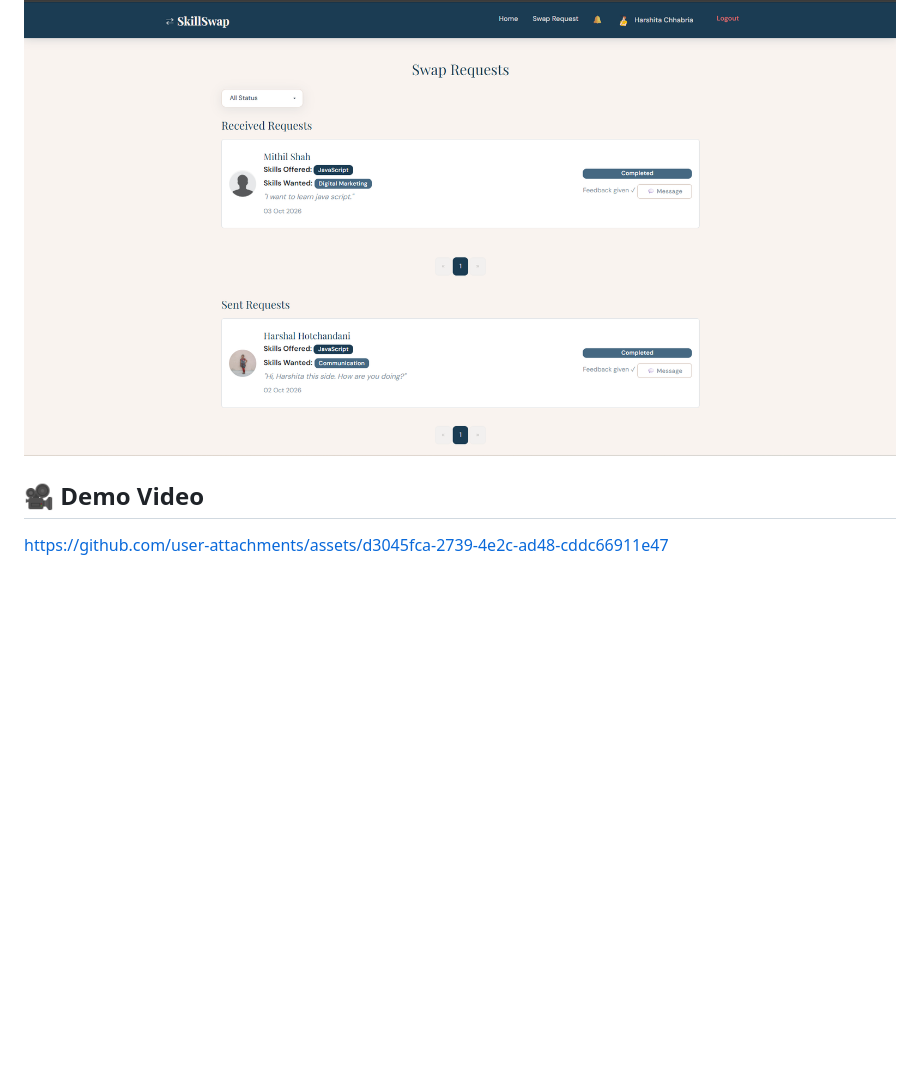
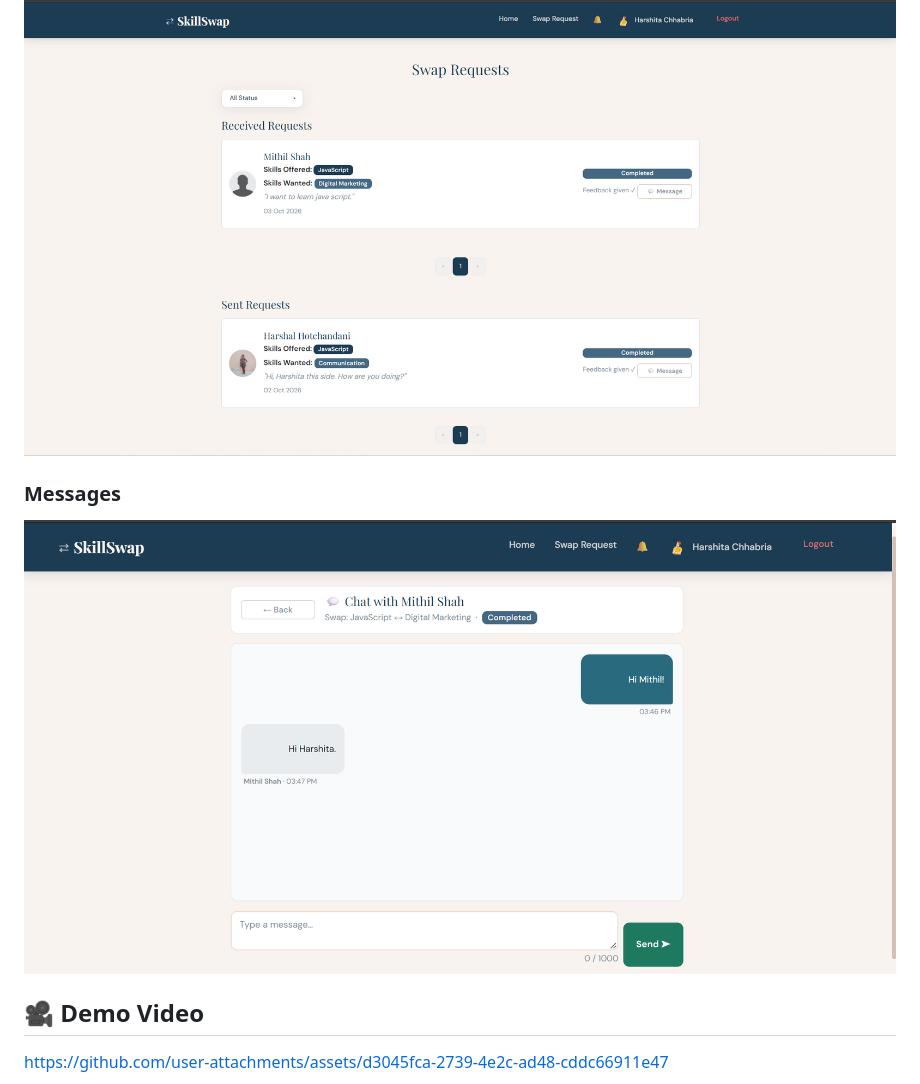
Before and after one commit to harshitachhabria18/SkillSwap, a Markdown page: README.md, the part around the change. GitHub-like rendering; blank space fills up the shorter version.

```diff
--- a/README.md
+++ b/README.md
@@ -243,6 +243,9 @@ The application uses a relational database design to manage users, skills, swap
 ### Swap Requests
 ![Swap Requests](screenshots/swap_requests.png)
 
+### Messages
+![Swap Requests](screenshots/messages.png)
+
 ## 🎥 Demo Video
 https://github.com/user-attachments/assets/d3045fca-2739-4e2c-ad48-cddc66911e47
 
```
